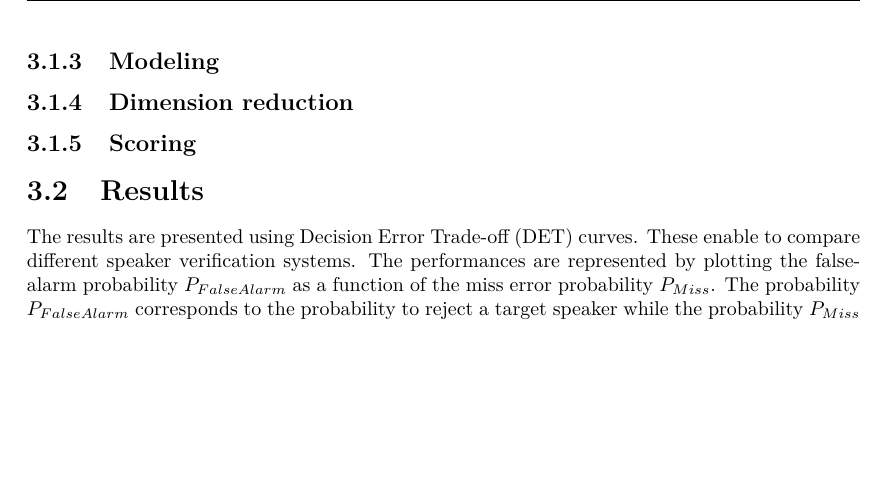
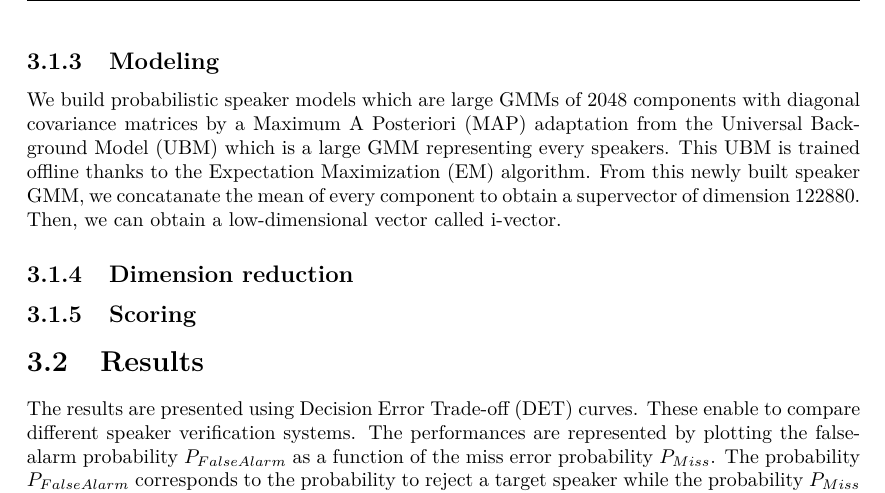
Before and after one commit to victor-lenoir/reports, a LaTeX thesis (final_report/final_report.tex): part of page 17 of 20, cut so that both start at the same text, the shorter picture padded with empty space. Compiled offline with pdfLaTeX.

Commit message:
tyguhijok

```diff
--- a/final_report/final_report.tex
+++ b/final_report/final_report.tex
@@ -606,13 +606,14 @@ model than the noise model.
 
 \subsection{Modeling}
 
-%% The BECARS module of the ENST (Blouet et al., 2004) is used to build
-%% probabilistic speaker models which are large GMMs of 512 Gaussians
-%% with diagonal covariance matrices. The world model is trained from the
-%% Fisher English database Part 1 and 2 and NIST 2003 by applying LBG
-%% based Expectation-Maximisation algorithm. The speaker models are
-%% estimated by Maximum A Posteriori adaptation from the world model by
-%% updating the Gaussian mean vectors only.
+We build probabilistic speaker models which are large GMMs of 2048
+components with diagonal covariance matrices by a Maximum A Posteriori
+(MAP) adaptation from the Universal Background Model (UBM) which is a
+large GMM representing every speakers.  This UBM is trained offline
+thanks to the Expectation Maximization (EM) algorithm.  From this
+newly built speaker GMM, we concatanate the mean of every component to
+obtain a supervector of dimension 122880. Then, we can obtain a
+low-dimensional vector called i-vector.
 
 \subsection{Dimension reduction}
 \subsection{Scoring}
```
